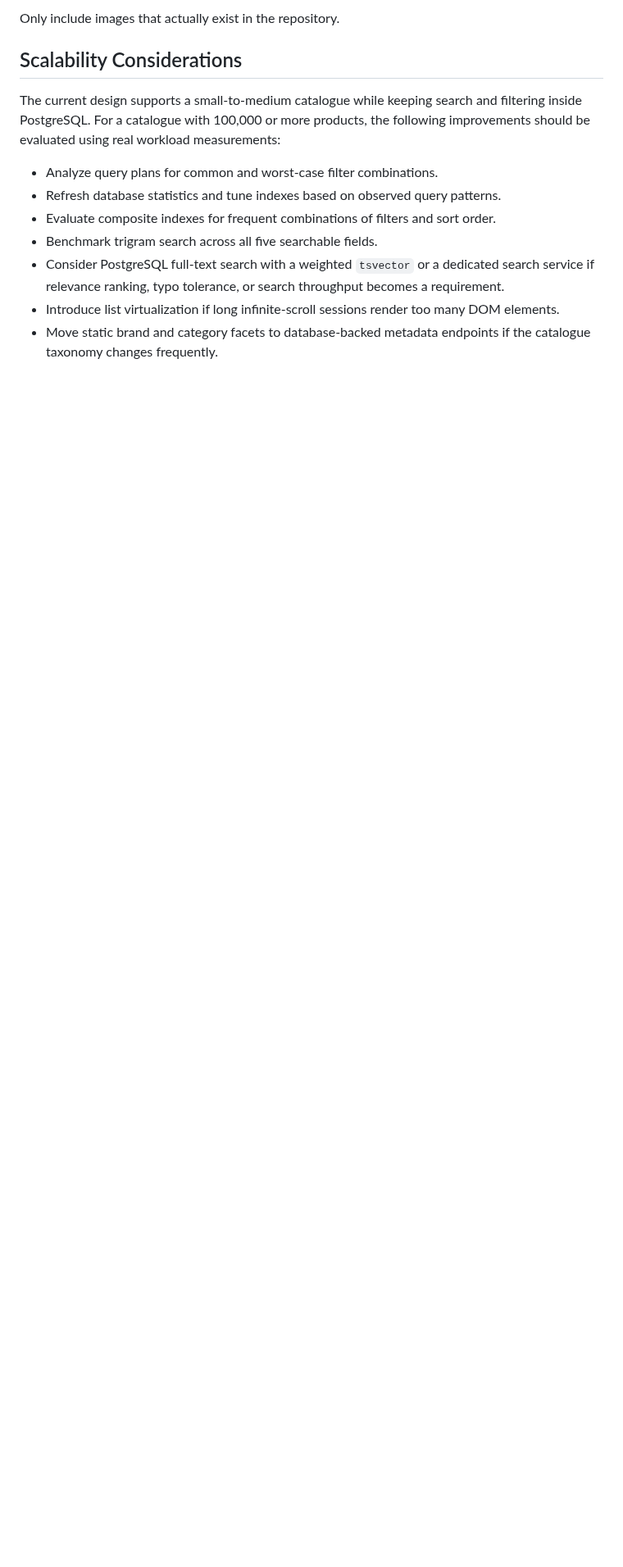
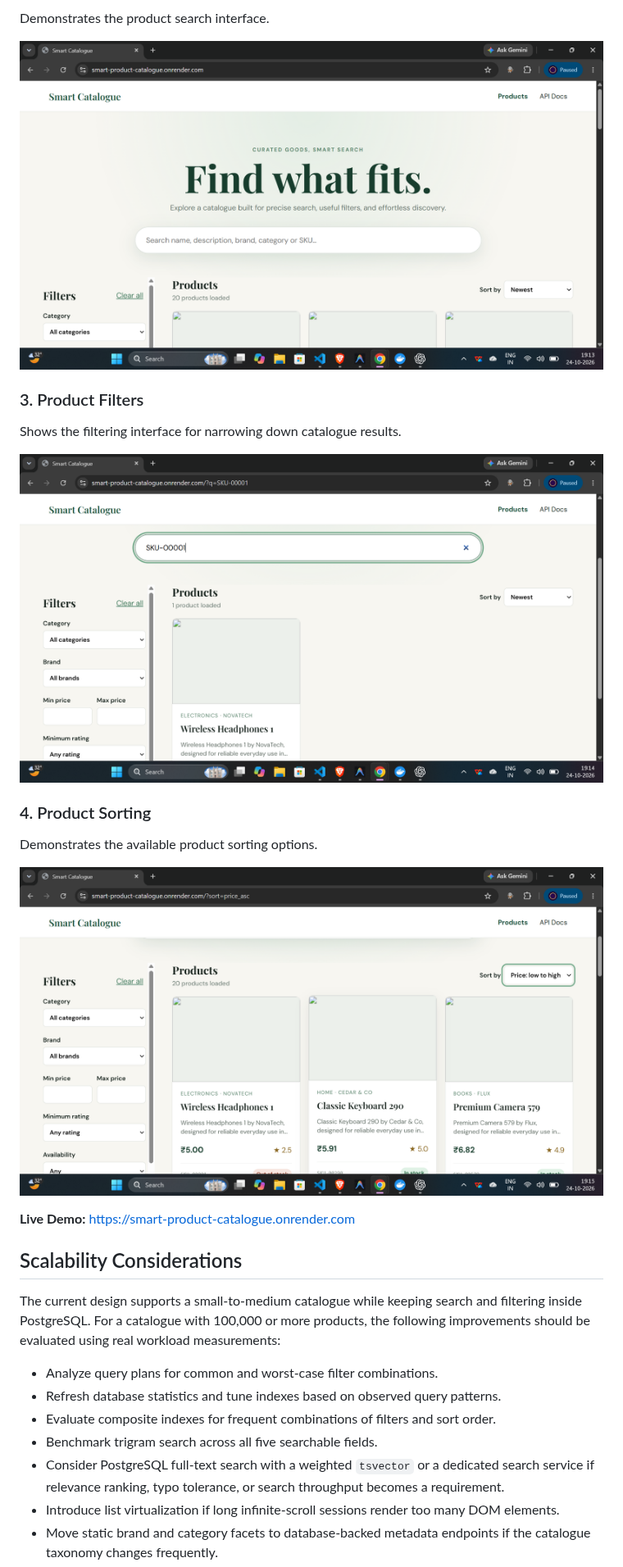
Before and after one commit to thvvamshi/smart-product-catalogue, a Markdown page: README.md, the part around one of its changes. Shown at 82% size. Drawn GitHub-style; pictures changed too: docs/screenshots/filter.png (added), docs/screenshots/searchbar.png (added), docs/screenshots/sortby.png (added); blank space fills up the shorter version.

Commit message:
Add application screenshots to README

```diff
--- a/README.md
+++ b/README.md
@@ -817,5 +808,21 @@ For example, place screenshots in a `docs/screenshots/` directory and reference
 
-Only include images that actually exist in the repository.
+Demonstrates the product search interface.
+
+![Smart Product Catalogue search](docs/screenshots/searchbar.png)
+
+### 3. Product Filters
+
+Shows the filtering interface for narrowing down catalogue results.
+
+![Smart Product Catalogue filters](docs/screenshots/filter.png)
+
+### 4. Product Sorting
+
+Demonstrates the available product sorting options.
+
+![Smart Product Catalogue sorting](docs/screenshots/sortby.png)
+
+**Live Demo:** [https://smart-product-catalogue.onrender.com](https://smart-product-catalogue.onrender.com)
 
 ## Scalability Considerations
 
```
Also changed, not shown: other parts of README.md (+13 -21 lines), docs/screenshots/homepage.png (added).
